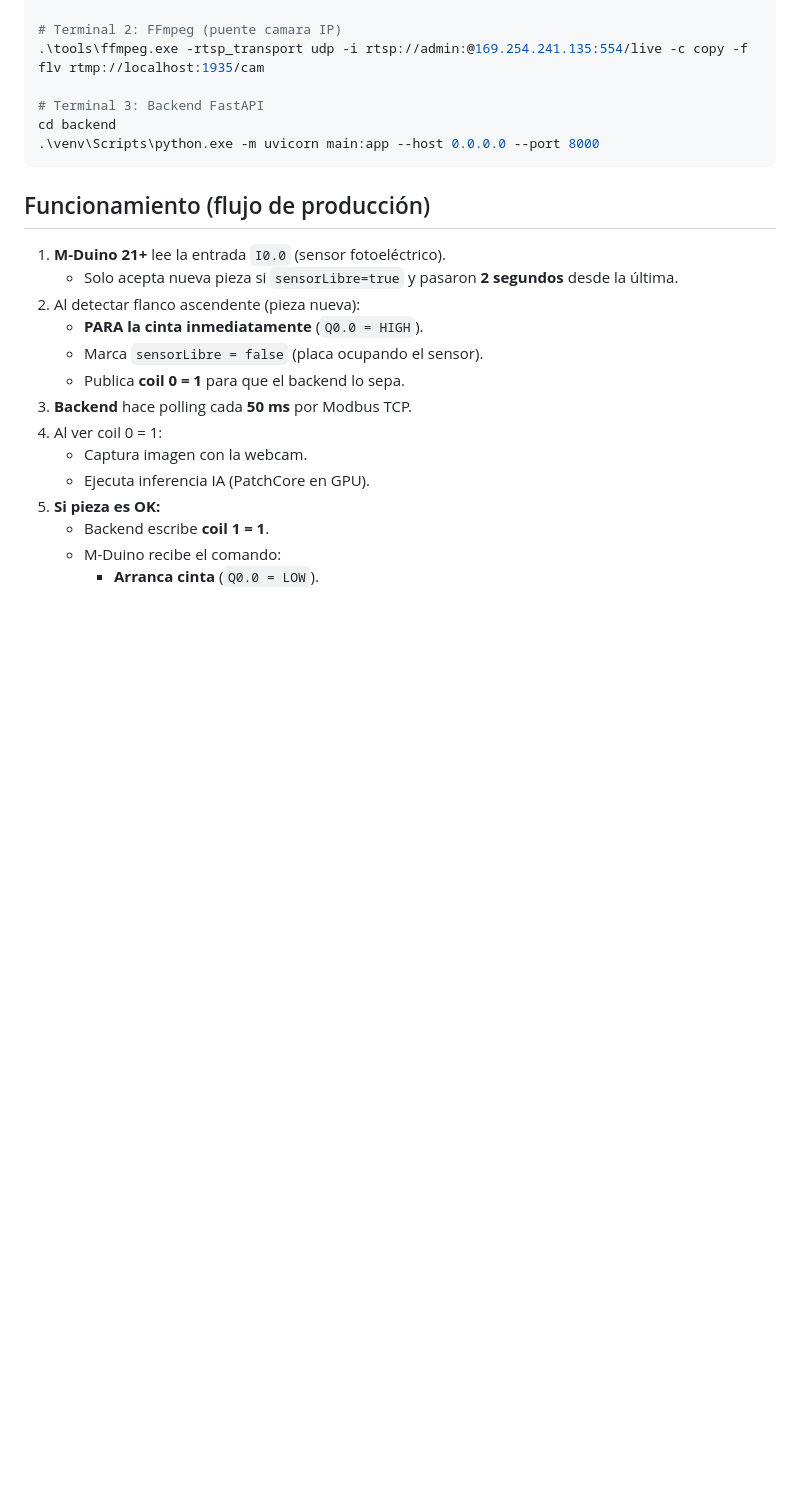
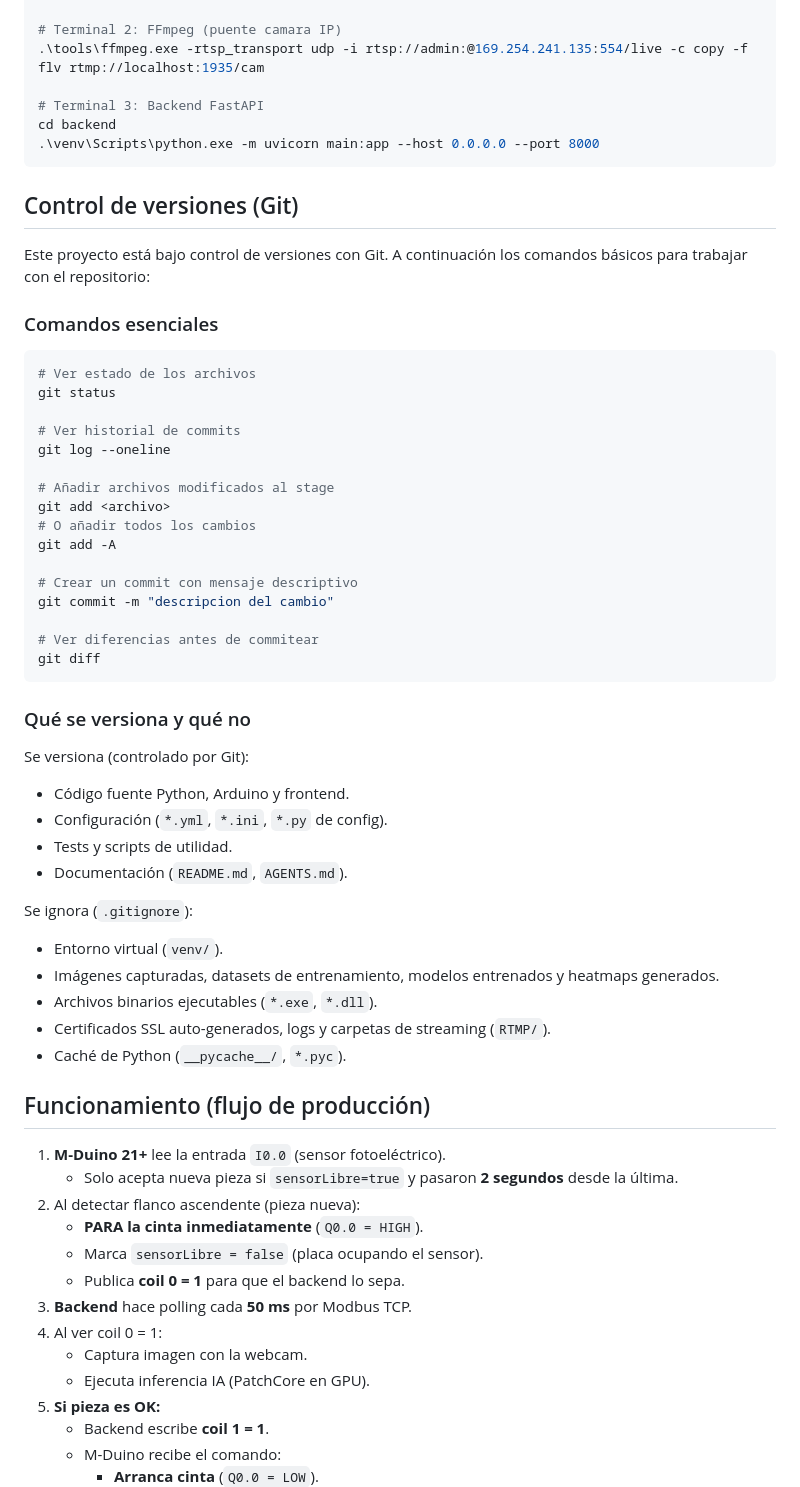
Before and after one commit to archocron/TFMBIGschool, a Markdown page: README.md, the part around the change. Rendered like a GitHub page; blank space fills up the shorter version.

Commit message:
docs: actualiza README y AGENTS.md con seccion de Git y control de versiones

````diff
--- a/README.md
+++ b/README.md
@@ -176,6 +176,46 @@ cd backend
 .\venv\Scripts\python.exe -m uvicorn main:app --host 0.0.0.0 --port 8000
 ```
 
+## Control de versiones (Git)
+
+Este proyecto está bajo control de versiones con Git. A continuación los comandos básicos para trabajar con el repositorio:
+
+### Comandos esenciales
+
+```bash
+# Ver estado de los archivos
+git status
+
+# Ver historial de commits
+git log --oneline
+
+# Añadir archivos modificados al stage
+git add <archivo>
+# O añadir todos los cambios
+git add -A
+
+# Crear un commit con mensaje descriptivo
+git commit -m "descripcion del cambio"
+
+# Ver diferencias antes de commitear
+git diff
+```
+
+### Qué se versiona y qué no
+
+Se versiona (controlado por Git):
+- Código fuente Python, Arduino y frontend.
+- Configuración (`*.yml`, `*.ini`, `*.py` de config).
+- Tests y scripts de utilidad.
+- Documentación (`README.md`, `AGENTS.md`).
+
+Se ignora (`.gitignore`):
+- Entorno virtual (`venv/`).
+- Imágenes capturadas, datasets de entrenamiento, modelos entrenados y heatmaps generados.
+- Archivos binarios ejecutables (`*.exe`, `*.dll`).
+- Certificados SSL auto-generados, logs y carpetas de streaming (`RTMP/`).
+- Caché de Python (`__pycache__/`, `*.pyc`).
+
 ## Funcionamiento (flujo de producción)
 
 1. **M-Duino 21+** lee la entrada `I0.0` (sensor fotoeléctrico).
````
Also changed, not shown: AGENTS.md (+5 -0 lines).
